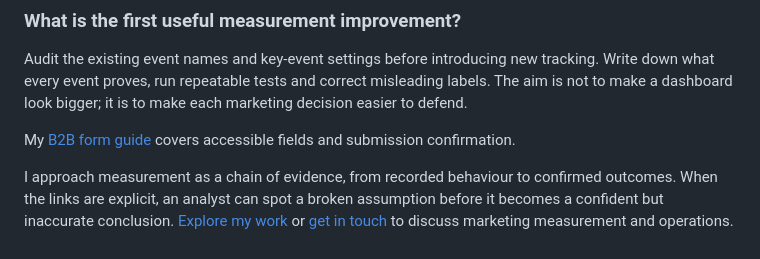
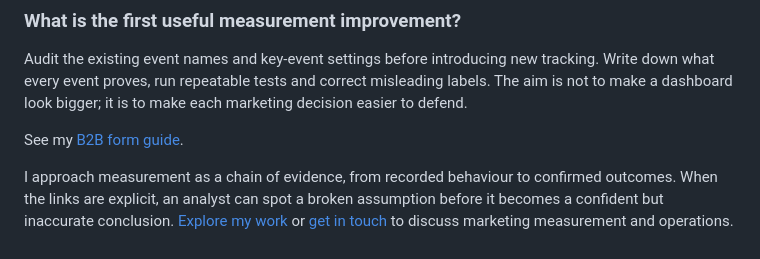
Before and after one commit to farazansari1701/farazansari1701.github.io, a Markdown page: blog/content/ga4-key-events-enquiry-measurement-audit.md, the part around the change. Rendered like a GitHub page.

Commit message:
fix: shorten GA4 crosslink to satisfy 1200-word limit

```diff
--- a/blog/content/ga4-key-events-enquiry-measurement-audit.md
+++ b/blog/content/ga4-key-events-enquiry-measurement-audit.md
@@ -81,6 +81,6 @@ Not when the intended outcome is a specific enquiry or confirmation. A generic p
 
 Audit the existing event names and key-event settings before introducing new tracking. Write down what every event proves, run repeatable tests and correct misleading labels. The aim is not to make a dashboard look bigger; it is to make each marketing decision easier to defend.
 
-My [B2B form guide](/blog/b2b-form-design-lead-quality/) covers accessible fields and submission confirmation.
+See my [B2B form guide](/blog/b2b-form-design-lead-quality/).
 
 I approach measurement as a chain of evidence, from recorded behaviour to confirmed outcomes. When the links are explicit, an analyst can spot a broken assumption before it becomes a confident but inaccurate conclusion. [Explore my work](/#projects) or [get in touch](/#contact) to discuss marketing measurement and operations.
```
